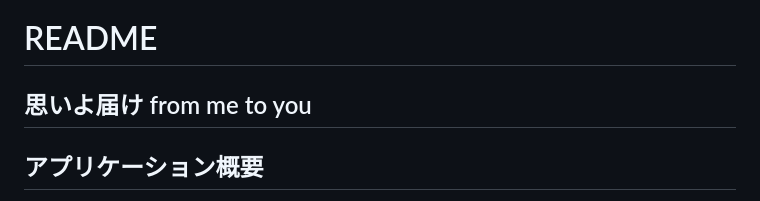
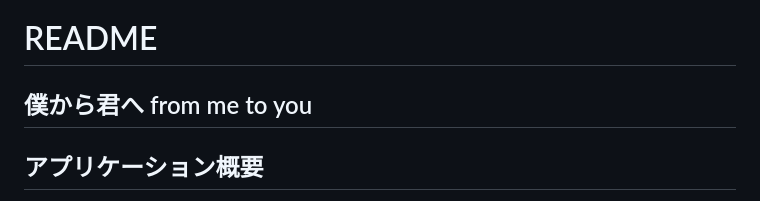
Before and after one commit to tech-zack/from-me-to-you-1, a Markdown page: README.md, the part around the change. Rendered like a GitHub page.

Commit message:
READEME修正

```diff
--- a/README.md
+++ b/README.md
@@ -1,6 +1,6 @@
 # README
 
-## 思いよ届け from me to you
+## 僕から君へ from me to you
 
 ## アプリケーション概要
 たくさんの思いをたくさんの人と共有するアプリケーションです。人生で出会える人は限られています。少しでも多くの人と触れ合ってほしいと思い作成しました。
```
